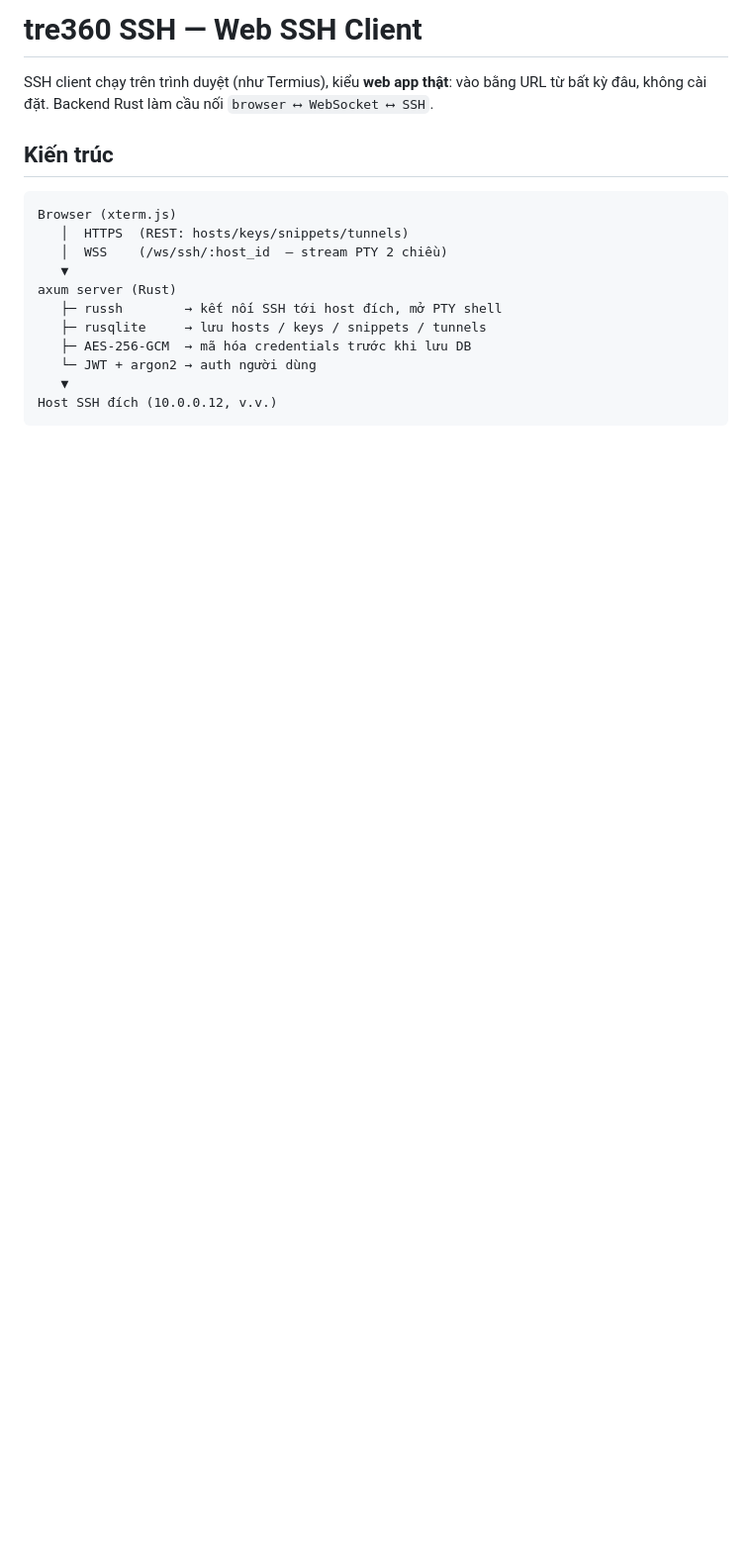
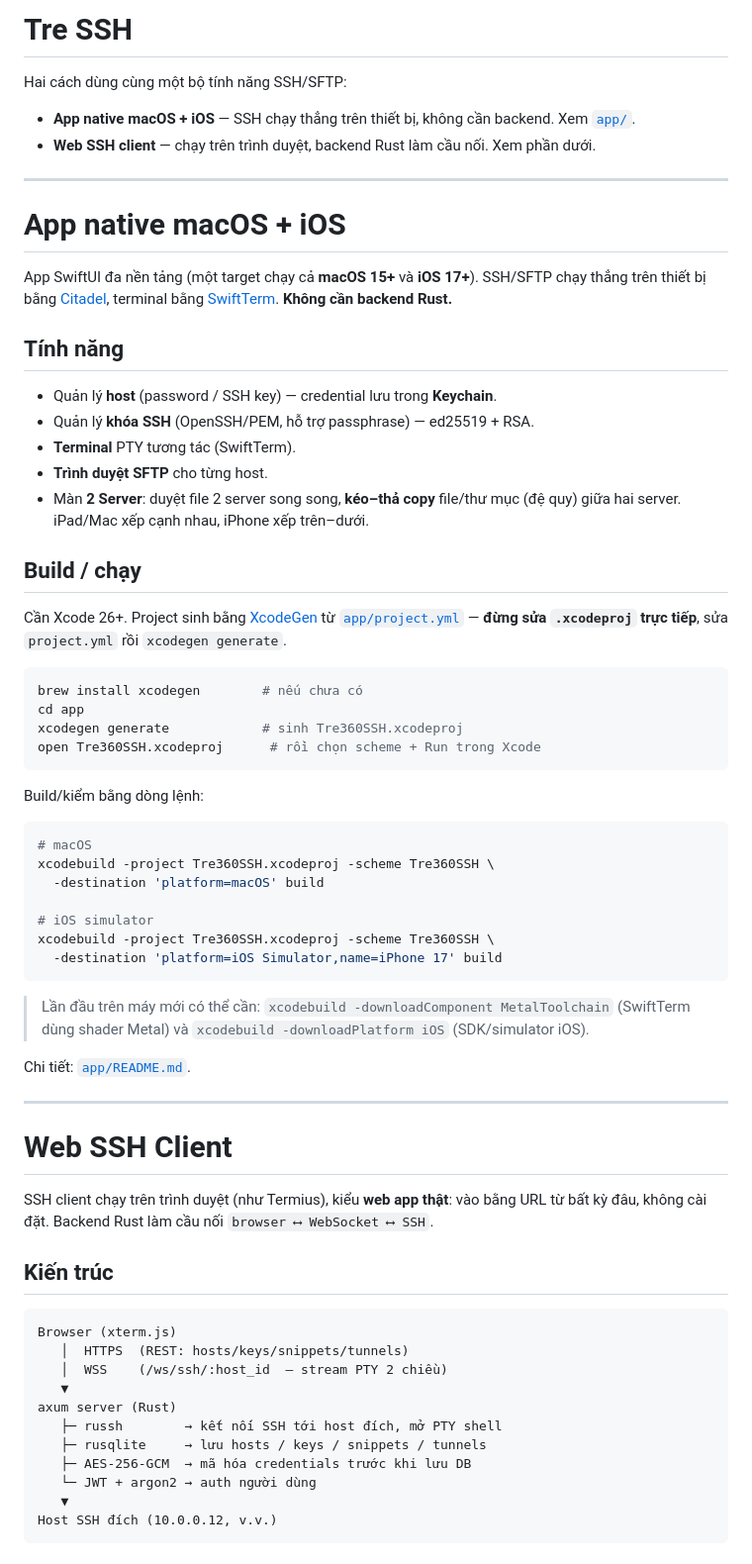
Before and after one commit to habvtng/ssh, a Markdown page: README.md, the part around the change. Shown at 99% size. GitHub-like rendering; blank space fills up the shorter version.

````diff
--- a/README.md
+++ b/README.md
@@ -1,4 +1,54 @@
-# tre360 SSH — Web SSH Client
+# Tre SSH
+
+Hai cách dùng cùng một bộ tính năng SSH/SFTP:
+
+- **App native macOS + iOS** — SSH chạy thẳng trên thiết bị, không cần backend. Xem [`app/`](app/).
+- **Web SSH client** — chạy trên trình duyệt, backend Rust làm cầu nối. Xem phần dưới.
+
+---
+
+# App native macOS + iOS
+
+App SwiftUI đa nền tảng (một target chạy cả **macOS 15+** và **iOS 17+**). SSH/SFTP chạy thẳng trên thiết bị bằng [Citadel](https://github.com/orlandos-nl/Citadel), terminal bằng [SwiftTerm](https://github.com/migueldeicaza/SwiftTerm). **Không cần backend Rust.**
+
+## Tính năng
+
+- Quản lý **host** (password / SSH key) — credential lưu trong **Keychain**.
+- Quản lý **khóa SSH** (OpenSSH/PEM, hỗ trợ passphrase) — ed25519 + RSA.
+- **Terminal** PTY tương tác (SwiftTerm).
+- **Trình duyệt SFTP** cho từng host.
+- Màn **2 Server**: duyệt file 2 server song song, **kéo–thả copy** file/thư mục (đệ quy) giữa hai server. iPad/Mac xếp cạnh nhau, iPhone xếp trên–dưới.
+
+## Build / chạy
+
+Cần Xcode 26+. Project sinh bằng [XcodeGen](https://github.com/yonaskolb/XcodeGen) từ [`app/project.yml`](app/project.yml) — **đừng sửa `.xcodeproj` trực tiếp**, sửa `project.yml` rồi `xcodegen generate`.
+
+```bash
+brew install xcodegen        # nếu chưa có
+cd app
+xcodegen generate            # sinh Tre360SSH.xcodeproj
+open Tre360SSH.xcodeproj      # rồi chọn scheme + Run trong Xcode
+```
+
+Build/kiểm bằng dòng lệnh:
+
+```bash
+# macOS
+xcodebuild -project Tre360SSH.xcodeproj -scheme Tre360SSH \
+  -destination 'platform=macOS' build
+
+# iOS simulator
+xcodebuild -project Tre360SSH.xcodeproj -scheme Tre360SSH \
+  -destination 'platform=iOS Simulator,name=iPhone 17' build
+```
+
+> Lần đầu trên máy mới có thể cần: `xcodebuild -downloadComponent MetalToolchain` (SwiftTerm dùng shader Metal) và `xcodebuild -downloadPlatform iOS` (SDK/simulator iOS).
+
+Chi tiết: [`app/README.md`](app/README.md).
+
+---
+
+# Web SSH Client
 
 SSH client chạy trên trình duyệt (như Termius), kiểu **web app thật**: vào bằng URL từ bất kỳ đâu, không cài đặt. Backend Rust làm cầu nối `browser ⟷ WebSocket ⟷ SSH`.
 
````
